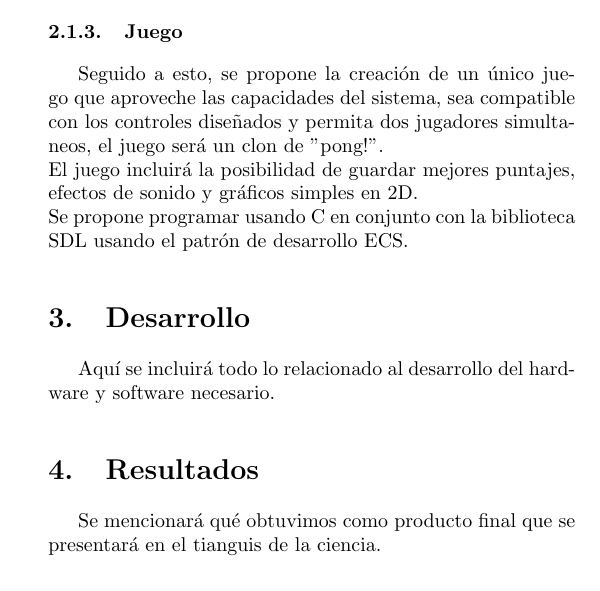
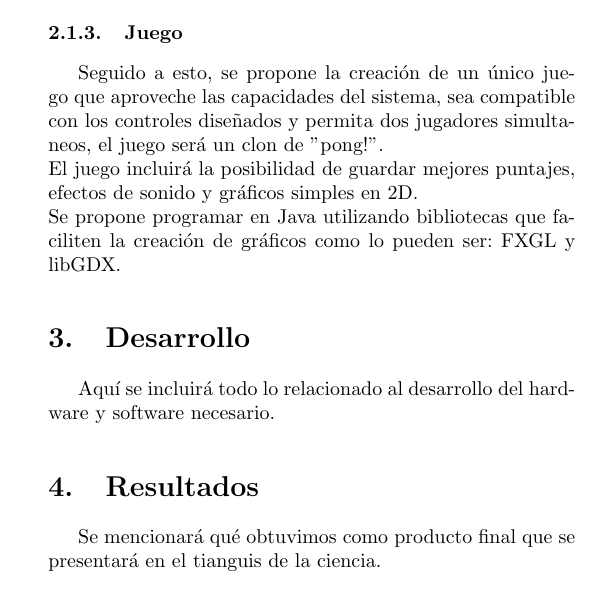
Before and after one commit to ProyectoConsola/reporte, a LaTeX paper (main.tex): part of one column of page 2 of 3, cut so that both start at the same text. Compiled offline with pdfLaTeX.

Commit message:
Cambiar el lenguaje de programación a usar.
Cambio C por Java debido a que será más fácil y rápido desarrollar un
videojuego con el, además de que se facilitarían las pruebas al ser un
lenguaje más portable.

```diff
--- a/main.tex
+++ b/main.tex
@@ -105,8 +105,8 @@ capacidades del sistema, sea compatible con los controles diseñados y permita
 dos jugadores simultaneos, el juego será un clon de "pong!".\\
 El juego incluirá la posibilidad de guardar mejores puntajes, efectos de sonido
 y gráficos simples en 2D.\\
-Se propone programar usando C en conjunto con la biblioteca SDL usando el patrón
-de desarrollo ECS.
+Se propone programar en Java utilizando bibliotecas que faciliten la creación
+de gráficos como lo pueden ser: FXGL y libGDX.
 
 \section{Desarrollo}
 Aquí se incluirá todo lo relacionado al desarrollo del hardware y software
```
